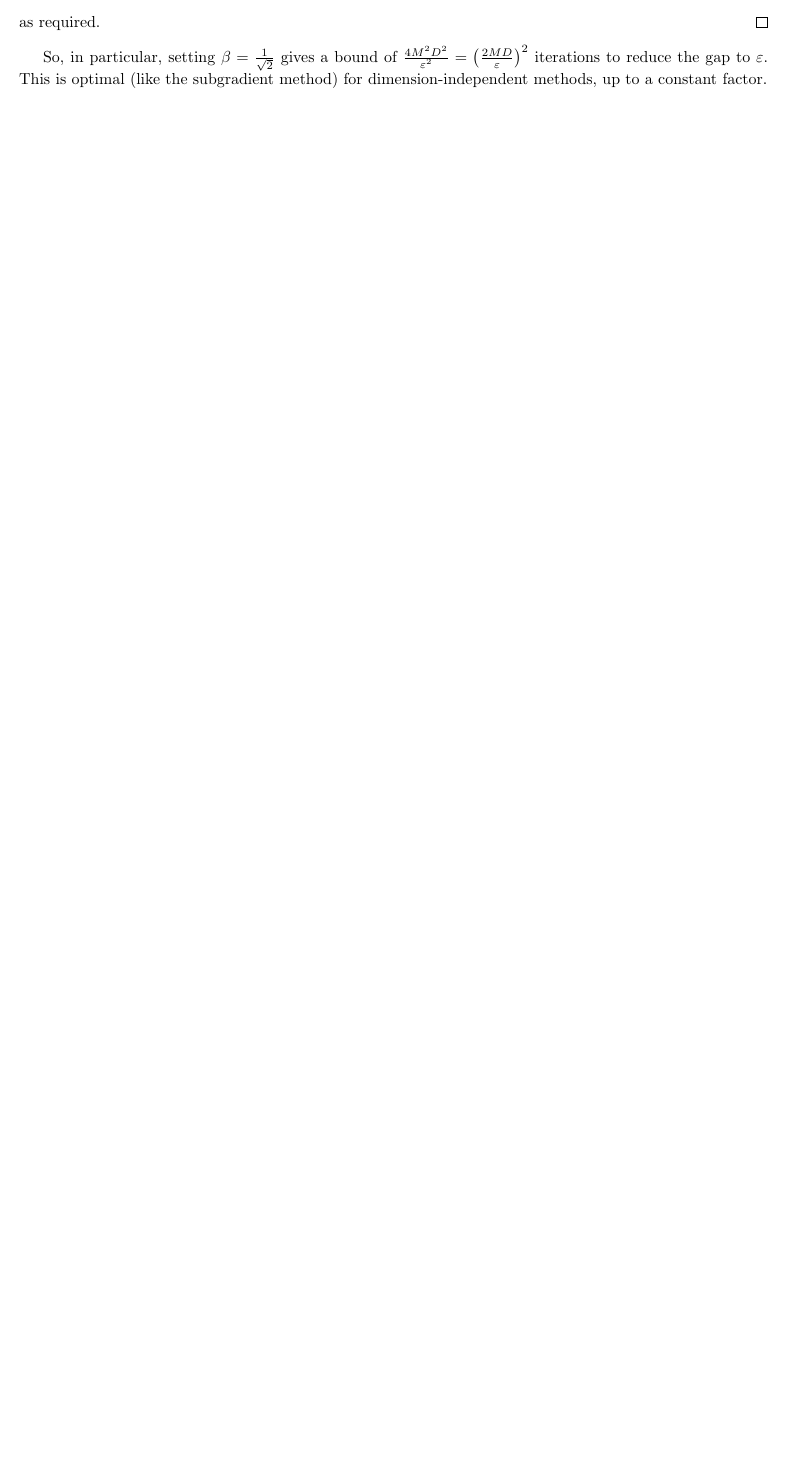
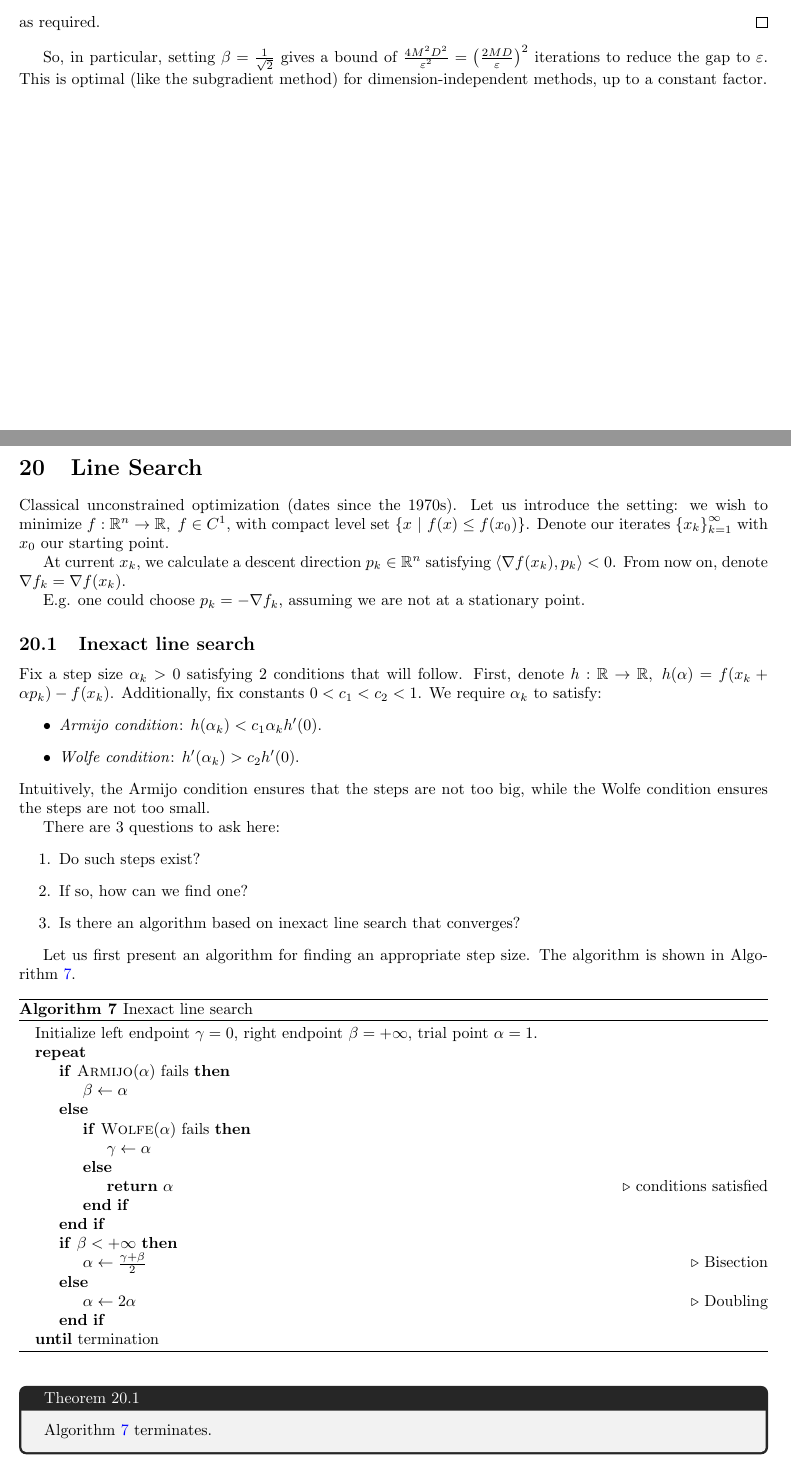
Before and after one commit to VHarisop/ORIE-7390-Notes, a LaTeX document (main.tex, which reads notes/nov_20.tex): part of page 43 of 44 before the commit and two parts of pages 43 and 44 of 46 after it, the two joined at a grey line, cut so that both start at the same text, the shorter picture padded with empty space. Compiled offline with LaTeX, dvips and Ghostscript.

Commit message:
Added November 20th notes

```diff
--- /dev/null
+++ b/notes/nov_20.tex
@@ -0,0 +1,63 @@
+\section{Line Search}
+Classical unconstrained optimization (dates since the 1970s). Let us introduce
+the setting: we wish to minimize $f: \Rbb^n \to \Rbb, \; f \in C^1$, with
+compact level set $\set{x \mmid f(x) \leq f(x_0)}$. Denote our iterates
+$\set{x_k}_{k=1}^{\infty}$ with $x_0$ our starting point.
+
+At current $x_k$, we calculate a descent direction $p_k \in \Rbb^n$ satisfying
+$\ip{\grad f(x_k), p_k} < 0$. From now on, denote $\grad f_k = \grad f(x_k)$.
+
+E.g. one could choose $p_k = -\grad f_k$, assuming we are not at a stationary
+point.
+
+\subsection{Inexact line search}
+Fix a step size $\alpha_k > 0$ satisfying 2 conditions that will follow. First,
+denote $h: \Rbb \to \Rbb, \; h(\alpha) = f(x_k + \alpha p_k) - f(x_k)$.
+Additionally, fix constants $0 < c_1 < c_2 < 1$. We require $\alpha_k$ to
+satisfy:
+\begin{itemize}
+	\item \textit{Armijo condition}: $h(\alpha_k) < c_1 \alpha_k h'(0)$.
+	\item \textit{Wolfe condition}: $h'(\alpha_k) > c_2 h'(0)$.
+\end{itemize}
+Intuitively, the Armijo condition ensures that the steps are not too big, while
+the Wolfe condition ensures the steps are not too small.
+
+There are $3$ questions to ask here:
+\begin{enumerate}
+	\item Do such steps exist?
+	\item If so, how can we find one?
+	\item Is there an algorithm based on inexact line search that converges?
+\end{enumerate}
+
+Let us first present an algorithm for finding an appropriate step size. The
+algorithm is shown in~\cref{alg:step-size}.
+\begin{algorithm}
+	\caption{Inexact line search}
+	\begin{algorithmic}
+		\State Initialize left endpoint $\gamma = 0$, right endpoint $\beta =
+		+\infty$, trial point $\alpha = 1$.
+		\Repeat
+			\If{\textsc{Armijo}($\alpha$) fails}
+				\State $\beta \gets \alpha$
+			\Else
+				\If{\textsc{Wolfe}($\alpha$) fails}
+					\State $ \gamma \gets \alpha $
+				\Else
+					\State \Return $\alpha$ \Comment{conditions satisfied}
+				\EndIf
+			\EndIf
+			\If{$\beta < +\infty$}
+				\State $\alpha \gets \frac{\gamma + \beta}{2}$
+				\Comment{Bisection}
+			\Else
+				\State $\alpha \gets 2 \alpha$
+				\Comment{Doubling}
+			\EndIf
+		\Until {termination}
+	\end{algorithmic}
+	\label{alg:step-size}
+\end{algorithm}
+
+\begin{ctheorem}{}{line-search-term}
+	Algorithm~\ref{alg:step-size} terminates.
+\end{ctheorem}
@@ -0,0 +78 @@
+\end{proof}
```
Also changed, not shown: main.tex (+2 -0 lines), references.bib (+8 -0 lines), notes/nov_20.tex (69 more changed lines).
